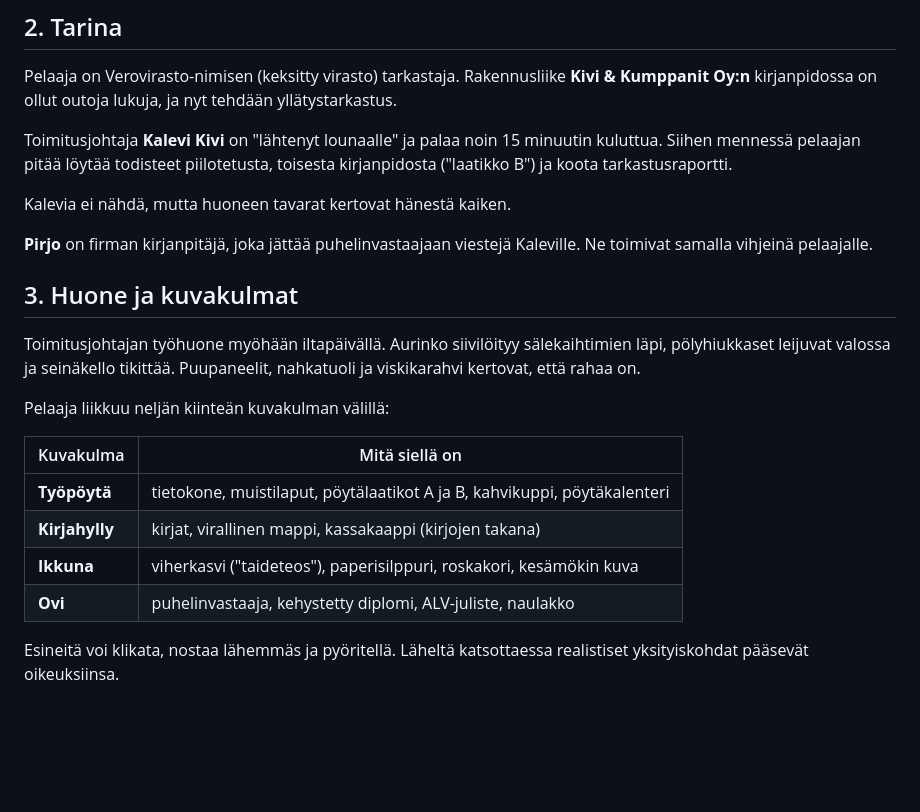
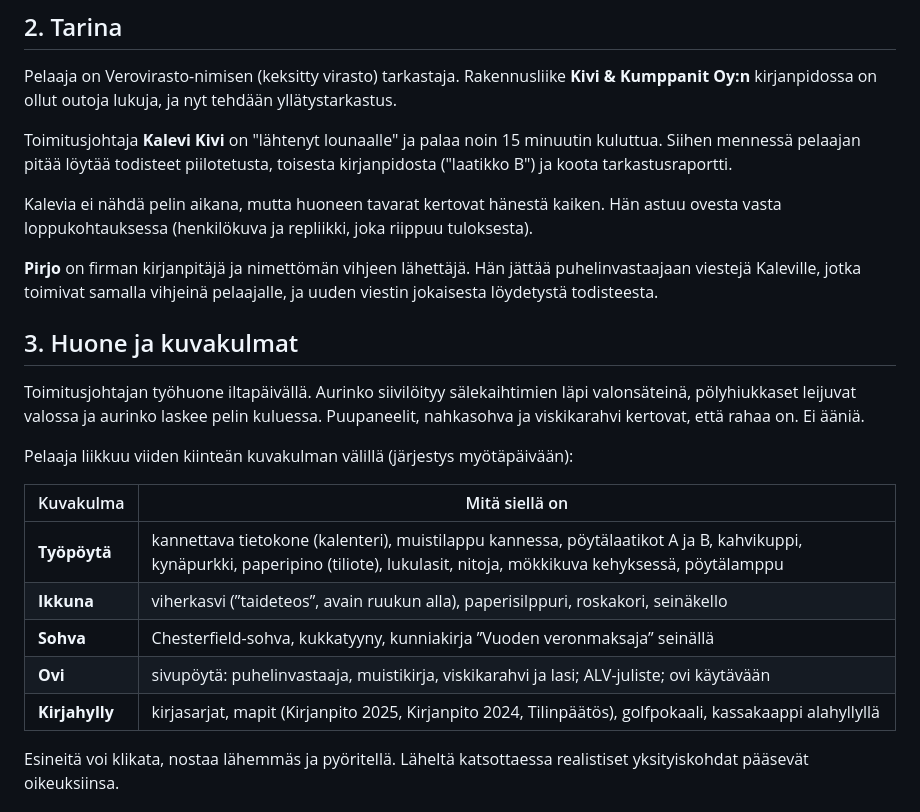
Before and after one commit to mikkolem/verotarkastaja, a Markdown page: PELISUUNNITELMA.md, the part around one of its changes. GitHub-like rendering; blank space fills up the shorter version.

```diff
--- a/PELISUUNNITELMA.md
+++ b/PELISUUNNITELMA.md
@@ -22,22 +22,28 @@ Pelaaja on Verovirasto-nimisen (keksitty virasto) tarkastaja. Rakennusliike **Ki
 
 Toimitusjohtaja **Kalevi Kivi** on "lähtenyt lounaalle" ja palaa noin 15 minuutin kuluttua. Siihen mennessä pelaajan pitää löytää todisteet piilotetusta, toisesta kirjanpidosta ("laatikko B") ja koota tarkastusraportti.
 
-Kalevia ei nähdä, mutta huoneen tavarat kertovat hänestä kaiken.
+Kalevia ei nähdä pelin aikana, mutta huoneen tavarat kertovat hänestä kaiken. Hän astuu ovesta
+vasta loppukohtauksessa (henkilökuva ja repliikki, joka riippuu tuloksesta).
 
-**Pirjo** on firman kirjanpitäjä, joka jättää puhelinvastaajaan viestejä Kaleville. Ne toimivat samalla vihjeinä pelaajalle.
+**Pirjo** on firman kirjanpitäjä ja nimettömän vihjeen lähettäjä. Hän jättää puhelinvastaajaan
+viestejä Kaleville, jotka toimivat samalla vihjeinä pelaajalle, ja uuden viestin jokaisesta
+löydetystä todisteesta.
 
 ## 3. Huone ja kuvakulmat
 
-Toimitusjohtajan työhuone myöhään iltapäivällä. Aurinko siivilöityy sälekaihtimien läpi, pölyhiukkaset leijuvat valossa ja seinäkello tikittää. Puupaneelit, nahkatuoli ja viskikarahvi kertovat, että rahaa on.
+Toimitusjohtajan työhuone iltapäivällä. Aurinko siivilöityy sälekaihtimien läpi valonsäteinä,
+pölyhiukkaset leijuvat valossa ja aurinko laskee pelin kuluessa. Puupaneelit, nahkasohva ja
+viskikarahvi kertovat, että rahaa on. Ei ääniä.
 
-Pelaaja liikkuu neljän kiinteän kuvakulman välillä:
+Pelaaja liikkuu viiden kiinteän kuvakulman välillä (järjestys myötäpäivään):
 
 | Kuvakulma | Mitä siellä on |
 |---|---|
-| **Työpöytä** | tietokone, muistilaput, pöytälaatikot A ja B, kahvikuppi, pöytäkalenteri |
-| **Kirjahylly** | kirjat, virallinen mappi, kassakaappi (kirjojen takana) |
-| **Ikkuna** | viherkasvi ("taideteos"), paperisilppuri, roskakori, kesämökin kuva |
-| **Ovi** | puhelinvastaaja, kehystetty diplomi, ALV-juliste, naulakko |
+| **Työpöytä** | kannettava tietokone (kalenteri), muistilappu kannessa, pöytälaatikot A ja B, kahvikuppi, kynäpurkki, paperipino (tiliote), lukulasit, nitoja, mökkikuva kehyksessä, pöytälamppu |
+| **Ikkuna** | viherkasvi (”taideteos”, avain ruukun alla), paperisilppuri, roskakori, seinäkello |
+| **Sohva** | Chesterfield-sohva, kukkatyyny, kunniakirja ”Vuoden veronmaksaja” seinällä |
+| **Ovi** | sivupöytä: puhelinvastaaja, muistikirja, viskikarahvi ja lasi; ALV-juliste; ovi käytävään |
+| **Kirjahylly** | kirjasarjat, mapit (Kirjanpito 2025, Kirjanpito 2024, Tilinpäätös), golfpokaali, kassakaappi alahyllyllä |
 
 Esineitä voi klikata, nostaa lähemmäs ja pyöritellä. Läheltä katsottaessa realistiset yksityiskohdat pääsevät oikeuksiinsa.
 
```
Also changed, not shown: other parts of PELISUUNNITELMA.md (+38 -27 lines).
